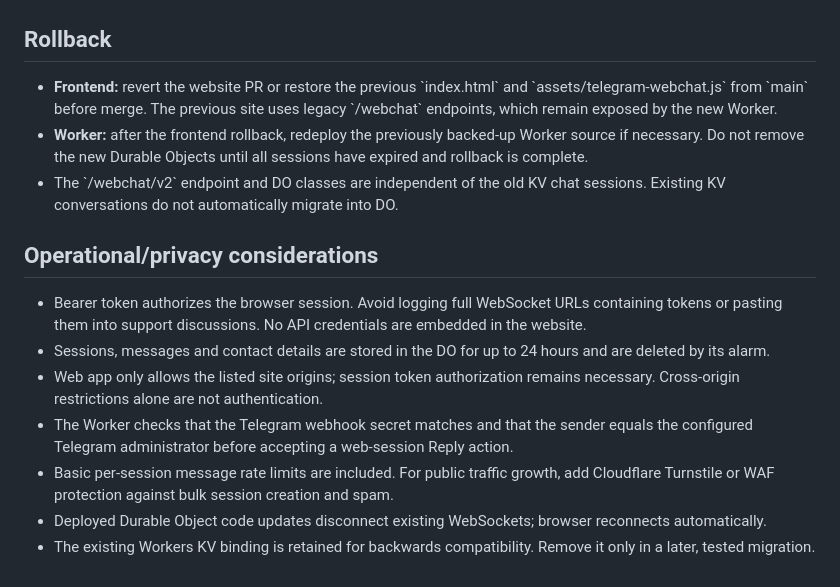
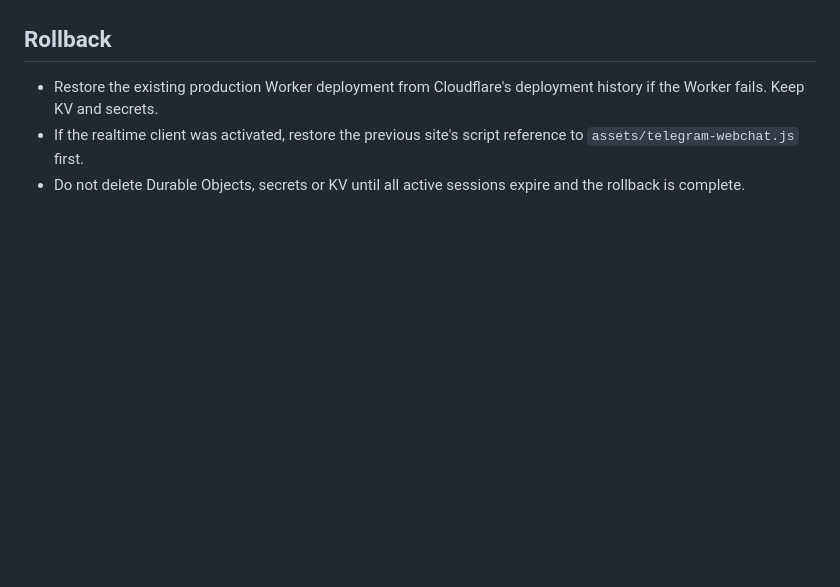
Before and after one commit to andersonmavi30/andersonmavi30.github.io, a Markdown page: cloudflare/README-durable-objects.md, the part around one of its changes. Drawn GitHub-style; blank space fills up the shorter version.

```diff
--- a/cloudflare/README-durable-objects.md
+++ b/cloudflare/README-durable-objects.md
@@ -66,16 +39,6 @@ SQLite-backed Durable Objects are supported on Workers Free. Service remains sub
 
 ## Rollback
 
-- **Frontend:** revert the website PR or restore the previous \`index.html\` and \`assets/telegram-webchat.js\` from \`main\` before merge. The previous site uses legacy \`/webchat\` endpoints, which remain exposed by the new Worker.
-- **Worker:** after the frontend rollback, redeploy the previously backed-up Worker source if necessary. Do not remove the new Durable Objects until all sessions have expired and rollback is complete.
-- The \`/webchat/v2\` endpoint and DO classes are independent of the old KV chat sessions. Existing KV conversations do not automatically migrate into DO.
-
-## Operational/privacy considerations
-
-- Bearer token authorizes the browser session. Avoid logging full WebSocket URLs containing tokens or pasting them into support discussions. No API credentials are embedded in the website.
-- Sessions, messages and contact details are stored in the DO for up to 24 hours and are deleted by its alarm.
-- Web app only allows the listed site origins; session token authorization remains necessary. Cross-origin restrictions alone are not authentication.
-- The Worker checks that the Telegram webhook secret matches and that the sender equals the configured Telegram administrator before accepting a web-session Reply action.
-- Basic per-session message rate limits are included. For public traffic growth, add Cloudflare Turnstile or WAF protection against bulk session creation and spam.
-- Deployed Durable Object code updates disconnect existing WebSockets; browser reconnects automatically.
-- The existing Workers KV binding is retained for backwards compatibility. Remove it only in a later, tested migration.
+- Restore the existing production Worker deployment from Cloudflare's deployment history if the Worker fails. Keep KV and secrets.
+- If the realtime client was activated, restore the previous site's script reference to `assets/telegram-webchat.js` first.
+- Do not delete Durable Objects, secrets or KV until all active sessions expire and the rollback is complete.
```
Also changed, not shown: other parts of cloudflare/README-durable-objects.md (+27 -54 lines).
